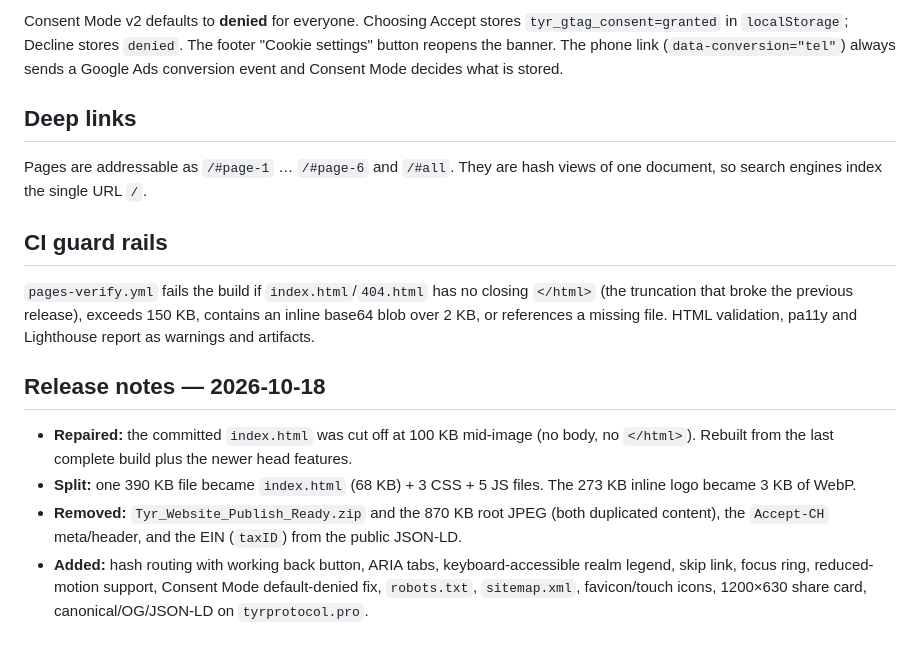
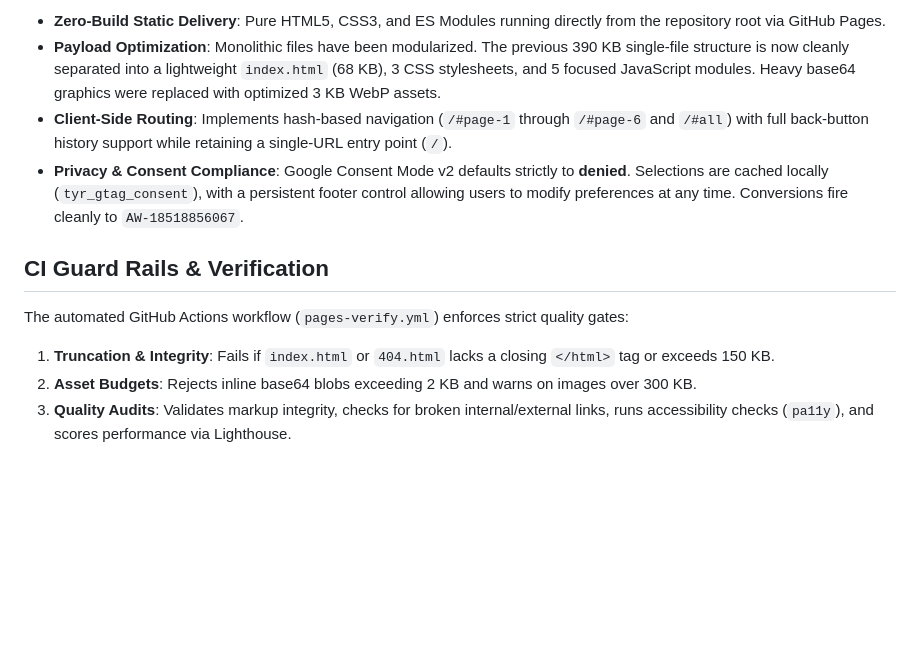
Before and after one commit to KalCola/Tyr-Technical-Consulting-, a Markdown page: README.md, the part around one of its changes. Drawn GitHub-style; blank space fills up the shorter version.

```diff
--- a/README.md
+++ b/README.md
@@ -44,17 +42,12 @@ Keep the original master image **outside** the repo (or in `assets/source/`, whi
 
-Consent Mode v2 defaults to **denied** for everyone. Choosing Accept stores `tyr_gtag_consent=granted` in `localStorage`; Decline stores `denied`. The footer "Cookie settings" button reopens the banner. The phone link (`data-conversion="tel"`) always sends a Google Ads conversion event and Consent Mode decides what is stored.
+- **Zero-Build Static Delivery**: Pure HTML5, CSS3, and ES Modules running directly from the repository root via GitHub Pages.
+- **Payload Optimization**: Monolithic files have been modularized. The previous 390 KB single-file structure is now cleanly separated into a lightweight `index.html` (68 KB), 3 CSS stylesheets, and 5 focused JavaScript modules. Heavy base64 graphics were replaced with optimized 3 KB WebP assets.
+- **Client-Side Routing**: Implements hash-based navigation (`/#page-1` through `/#page-6` and `/#all`) with full back-button history support while retaining a single-URL entry point (`/`).
+- **Privacy & Consent Compliance**: Google Consent Mode v2 defaults strictly to **denied**. Selections are cached locally (`tyr_gtag_consent`), with a persistent footer control allowing users to modify preferences at any time. Conversions fire cleanly to `AW-18518856067`.
 
-## Deep links
+## CI Guard Rails & Verification
 
-Pages are addressable as `/#page-1` … `/#page-6` and `/#all`. They are hash views of one document, so search engines index the single URL `/`.
-
-## CI guard rails
-
-`pages-verify.yml` fails the build if `index.html`/`404.html` has no closing `</html>` (the truncation that broke the previous release), exceeds 150 KB, contains an inline base64 blob over 2 KB, or references a missing file. HTML validation, pa11y and Lighthouse report as warnings and artifacts.
-
-## Release notes — 2026-10-18
-
-- **Repaired:** the committed `index.html` was cut off at 100 KB mid-image (no body, no `</html>`). Rebuilt from the last complete build plus the newer head features.
-- **Split:** one 390 KB file became `index.html` (68 KB) + 3 CSS + 5 JS files. The 273 KB inline logo became 3 KB of WebP.
-- **Removed:** `Tyr_Website_Publish_Ready.zip` and the 870 KB root JPEG (both duplicated content), the `Accept-CH` meta/header, and the EIN (`taxID`) from the public JSON-LD.
-- **Added:** hash routing with working back button, ARIA tabs, keyboard-accessible realm legend, skip link, focus ring, reduced-motion support, Consent Mode default-denied fix, `robots.txt`, `sitemap.xml`, favicon/touch icons, 1200×630 share card, canonical/OG/JSON-LD on `tyrprotocol.pro`.
+The automated GitHub Actions workflow (`pages-verify.yml`) enforces strict quality gates:
+1. **Truncation & Integrity**: Fails if `index.html` or `404.html` lacks a closing `</html>` tag or exceeds 150 KB.
+2. **Asset Budgets**: Rejects inline base64 blobs exceeding 2 KB and warns on images over 300 KB.
+3. **Quality Audits**: Validates markup integrity, checks for broken internal/external links, runs accessibility checks (`pa11y`), and scores performance via Lighthouse.
```
Also changed, not shown: other parts of README.md (+30 -32 lines).
